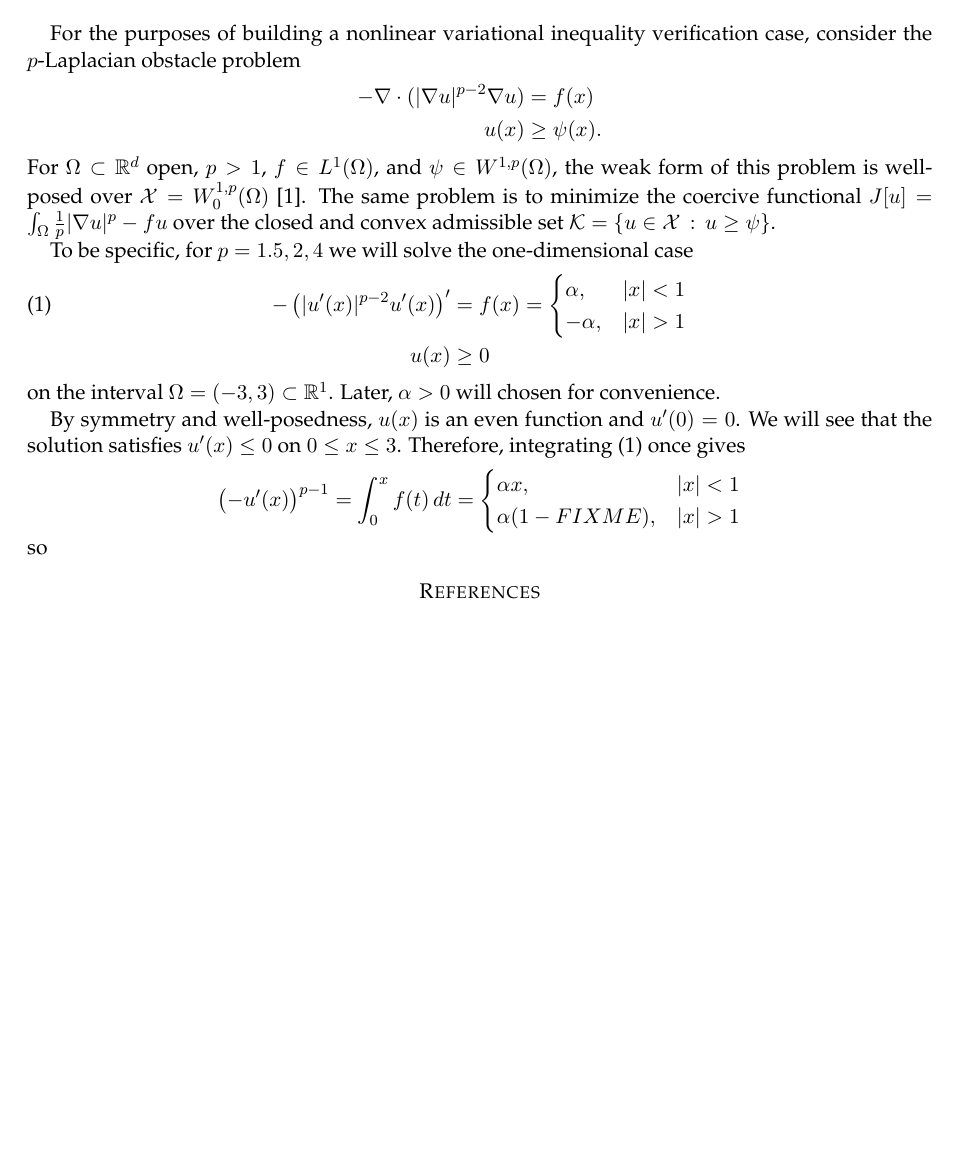
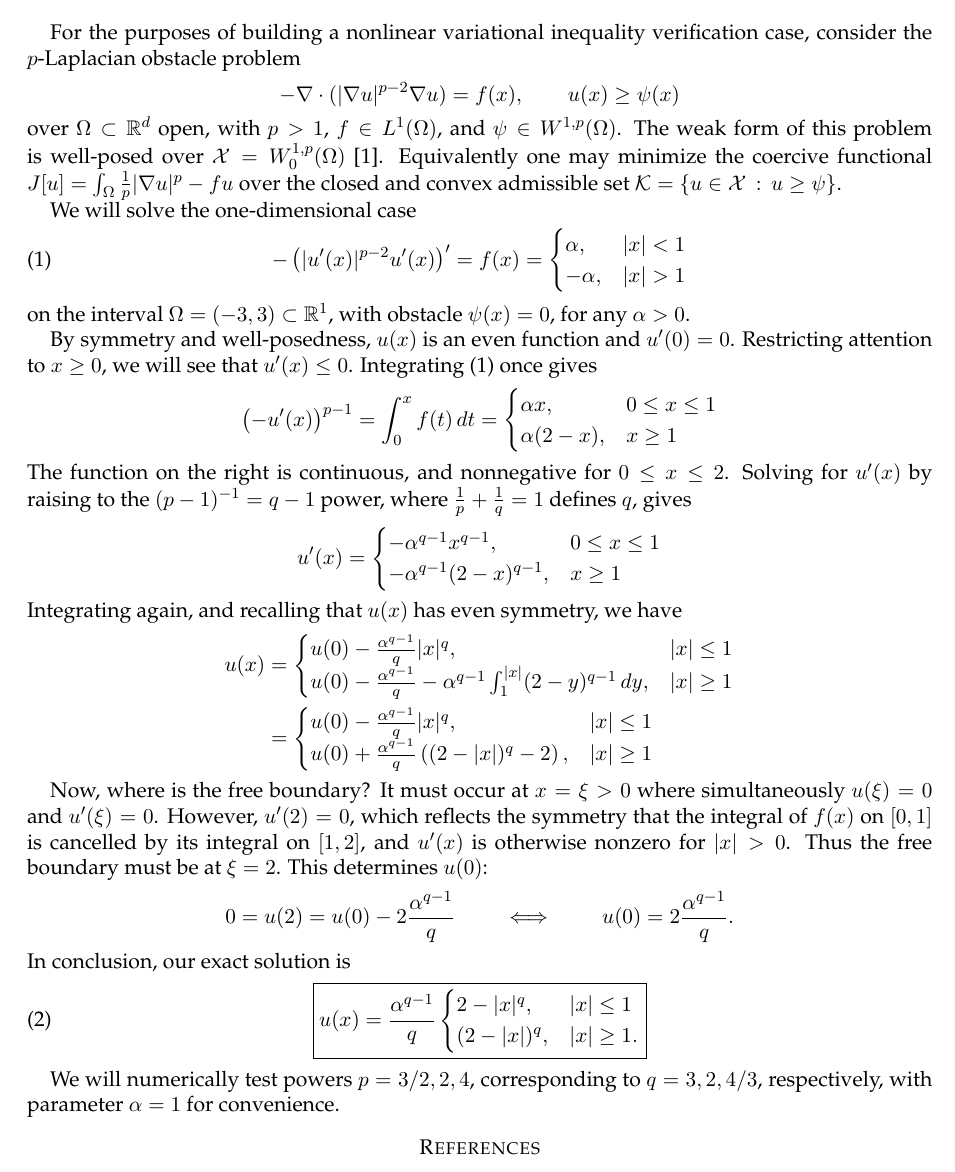
Before and after one commit to bueler/mcd-extended, a LaTeX paper (paper/exact/plap1d.tex): part of the page, cut so that both start at the same text, the shorter picture padded with empty space. Compiled offline with pdfLaTeX.

Commit message:
note completed

```diff
--- a/paper/exact/plap1d.tex
+++ b/paper/exact/plap1d.tex
@@ -6,7 +6,7 @@
 \addtolength{\textwidth}{1.5in}
 \addtolength{\textheight}{1.5in}
 
-\renewcommand{\baselinestretch}{1.05}
+\renewcommand{\baselinestretch}{1.02}
 
 \usepackage{verbatim} % for "comment" environment
 
@@ -81,22 +81,36 @@
 \thispagestyle{empty}
 
 For the purposes of building a nonlinear variational inequality verification case, consider the $p$-Laplacian obstacle problem
+    $$-\Div(|\grad u|^{p-2} \grad u) = f(x), \qquad u(x) \ge \psi(x)$$
+over $\Omega\subset \RR^d$ open, with $p>1$, $f \in L^1(\Omega)$, and $\psi \in W^{1,p}(\Omega)$.  The weak form of this problem is well-posed over $\mathcal{X} = W_0^{1,p}(\Omega)$ \cite{KinderlehrerStampacchia1980}.  Equivalently one may minimize the coercive functional $J[u] = \int_\Omega \frac{1}{p} |\grad u|^p - f u$ over the closed and convex admissible set $\mathcal{K}=\{u \in \mathcal{X}\,:\, u \ge \psi\}$.
+
+We will solve the one-dimensional case
+\begin{equation}
+-\left(|u'(x)|^{p-2} u'(x)\right)' = f(x) = \begin{cases} \alpha, & |x| < 1 \\ -\alpha, & |x| > 1\end{cases} \label{concrete}
+\end{equation}
+on the interval $\Omega = (-3,3) \subset \RR^1$, with obstacle $\psi(x)=0$, for any $\alpha>0$.
+
+By symmetry and well-posedness, $u(x)$ is an even function and $u'(0)=0$.  Restricting attention to $x\ge 0$, we will see that $u'(x)\le 0$.  Integrating \eqref{concrete} once gives
+    $$\left(-u'(x)\right)^{p-1} = \int_0^x f(t)\,dt = \begin{cases} \alpha x, & 0 \le x \le 1 \\ \alpha (2 - x), & x \ge 1\end{cases}$$
+The function on the right is continuous, and nonnegative for $0 \le x \le 2$.  Solving for $u'(x)$ by raising to the $(p-1)^{-1} = q-1$ power, where $\frac{1}{p} + \frac{1}{q} = 1$ defines $q$, gives
+    $$u'(x) = \begin{cases} - \alpha^{q-1} x^{q-1}, & 0 \le x \le 1 \\ -\alpha^{q-1} (2 - x)^{q-1}, & x \ge 1\end{cases}$$
+Integrating again, and recalling that $u(x)$ has even symmetry, we have
 \begin{align*}
--\Div(|\grad u|^{p-2} \grad u) &= f(x) \\
-u(x) &\ge \psi(x).
+u(x) &= \begin{cases} u(0) - \frac{\alpha^{q-1}}{q} |x|^q, & |x| \le 1 \\
+                      u(0) - \frac{\alpha^{q-1}}{q} -\alpha^{q-1} \int_1^{|x|} (2 - y)^{q-1}\,dy, & |x| \ge 1\end{cases} \\
+     &= \begin{cases} u(0) - \frac{\alpha^{q-1}}{q} |x|^q, & |x| \le 1 \\
+                      u(0) + \frac{\alpha^{q-1}}{q} \left( (2 - |x|)^q - 2 \right), & |x| \ge 1\end{cases}
 \end{align*}
-For $\Omega\subset \RR^d$ open, $p>1$, $f \in L^1(\Omega)$, and $\psi \in W^{1,p}(\Omega)$, the weak form of this problem is well-posed over $\mathcal{X} = W_0^{1,p}(\Omega)$ \cite{KinderlehrerStampacchia1980}.  The same problem is to minimize the coercive functional $J[u] = \int_\Omega \frac{1}{p} |\grad u|^p - f u$ over the closed and convex admissible set $\mathcal{K}=\{u \in \mathcal{X}\,:\, u \ge \psi\}$.
 
-To be specific, for $p=1.5,2,4$ we will solve the one-dimensional case
-\begin{align}
--\left(|u'(x)|^{p-2} u'(x)\right)' &= f(x) = \begin{cases} \alpha, & |x| < 1 \\ -\alpha, & |x| > 1\end{cases} \label{concrete} \\
-u(x) &\ge 0 \notag
-\end{align}
-on the interval $\Omega = (-3,3) \subset \RR^1$.  Later, $\alpha>0$ will chosen for convenience.
+Now, where is the free boundary?  It must occur at $x=\xi>0$ where simultaneously $u(\xi)=0$ and $u'(\xi)=0$.  However, $u'(2)=0$, which reflects the symmetry that the integral of $f(x)$ on $[0,1]$ is cancelled by its integral on $[1,2]$, and $u'(x)$ is otherwise nonzero for $|x|>0$.  Thus the free boundary must be at $\xi=2$.  This determines $u(0)$:
+    $$0=u(2) = u(0) - 2 \frac{\alpha^{q-1}}{q} \qquad \iff \qquad u(0) = 2 \frac{\alpha^{q-1}}{q}.$$
+In conclusion, our exact solution is
+\begin{equation}
+\boxed{u(x) = \frac{\alpha^{q-1}}{q} \begin{cases} 2 - |x|^q, & |x| \le 1 \\
+                                                   (2 - |x|)^q, & |x| \ge 1.\end{cases}}
+\end{equation}
 
-By symmetry and well-posedness, $u(x)$ is an even function and $u'(0)=0$.  We will see that the solution satisfies $u'(x)\le 0$ on $0 \le x \le 3$.  Therefore, integrating \eqref{concrete} once gives
-    $$\left(-u'(x)\right)^{p-1} = \int_0^x f(t)\,dt = \begin{cases} \alpha x, & |x| < 1 \\ \alpha (1 - FIXME), & |x| > 1\end{cases}$$
-so
+We will numerically test powers $p=3/2,2,4$, corresponding to $q=3,2,4/3$, respectively, with parameter $\alpha=1$ for convenience.
 
 \begin{thebibliography}{1}
 
```
